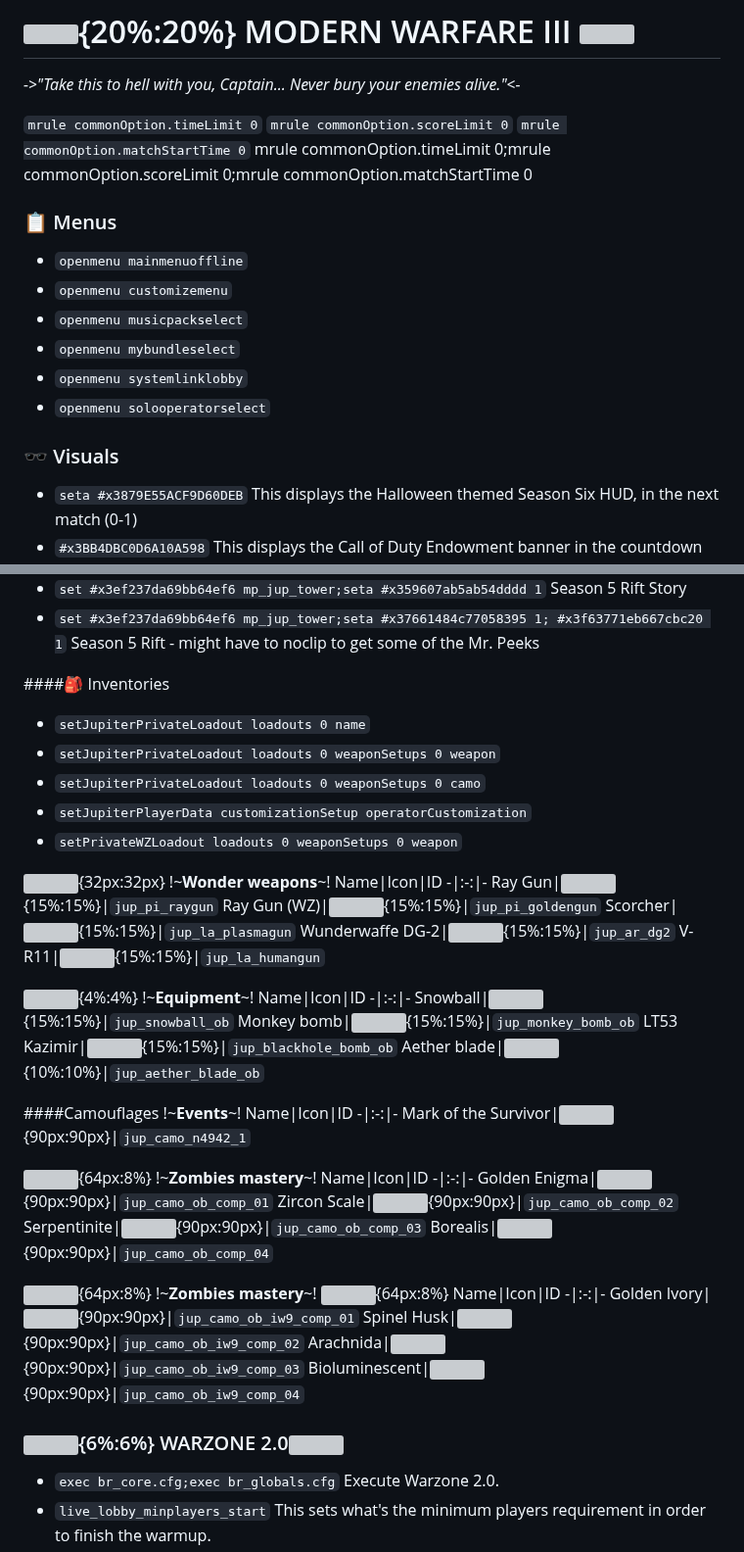
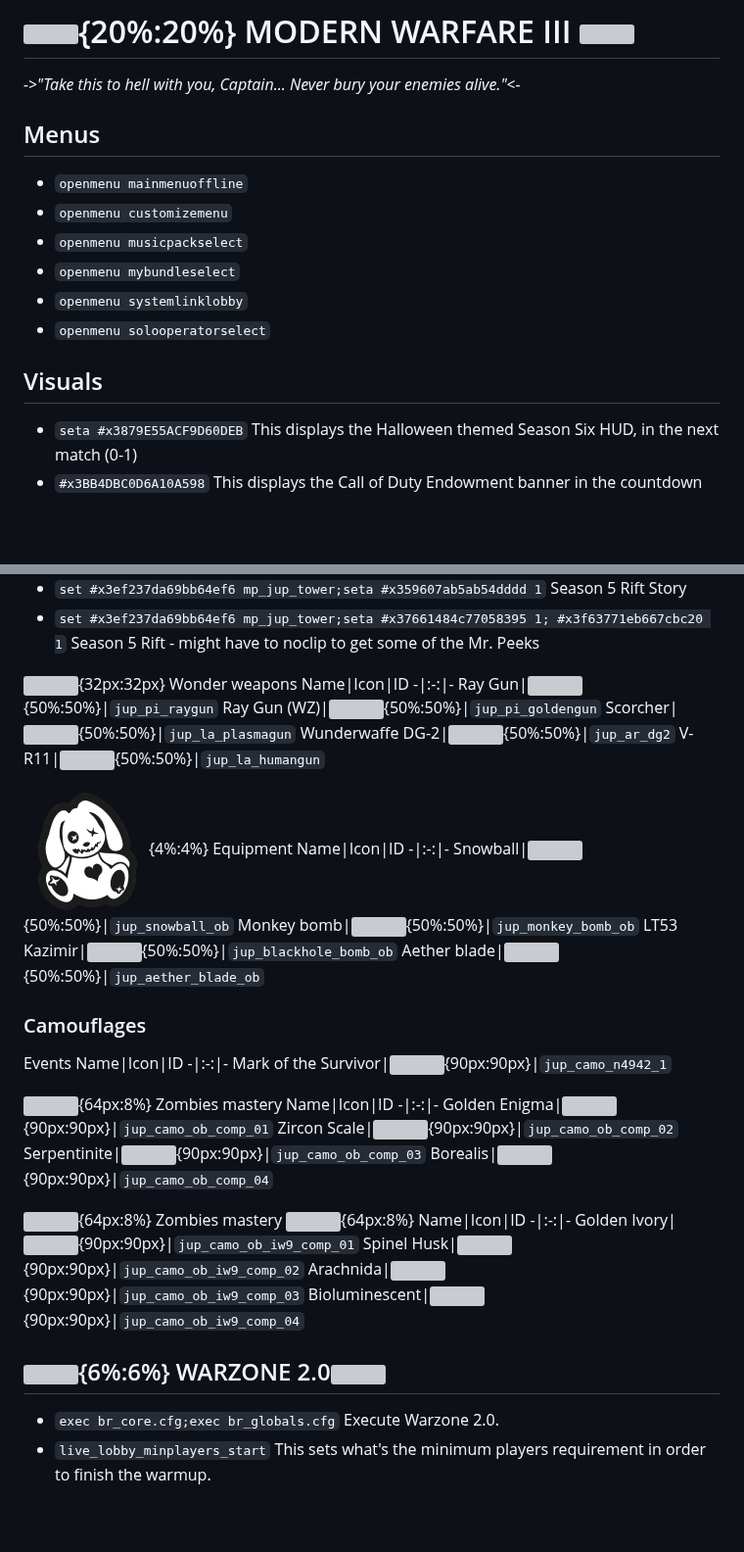
Before and after one commit to atuburapaler/atuburapaler.github.io, a Markdown page: md/MWIII.md, 2 parts joined by grey strips. Shown at 98% size. Drawn GitHub-style; blank space fills up the shorter version; grey boxes are pictures that could not be loaded.

Commit message:
Refactor sections and update formatting

```diff
--- a/md/MWIII.md
+++ b/md/MWIII.md
@@ -1,12 +1,7 @@
 # ![](https://blz-contentstack-images.akamaized.net/v3/assets/bltf408a0557f4e4998/blt8168cbdbbc05770d/64cc38e2c45759d767a1f84f/Jupiter_Coming_Soon-Bnet_Game-Icon_Shop-EN-Vector-01.svg){20%:20%} MODERN WARFARE III ![](https://cdn2.steamgriddb.com/hero/4971ea42e67e73f2e0dc2546ac114455.jpg)
 *->"Take this to hell with you, Captain... Never bury your enemies alive."<-*
 
-`mrule commonOption.timeLimit 0`
-`mrule commonOption.scoreLimit 0`
-`mrule commonOption.matchStartTime 0`
-mrule commonOption.timeLimit 0;mrule commonOption.scoreLimit 0;mrule commonOption.matchStartTime 0
-
-### 📋 Menus
+## Menus
 - `openmenu mainmenuoffline`
 - `openmenu customizemenu`
 - `openmenu musicpackselect`
@@ -14,7 +9,7 @@ mrule commonOption.timeLimit 0;mrule commonOption.scoreLimit 0;mrule commonOptio
 - `openmenu systemlinklobby`
 - `openmenu solooperatorselect`
 
-### 🕶️ Visuals
+## Visuals
 - `seta #x3879E55ACF9D60DEB`
 This displays the Halloween themed Season Six HUD, in the next match (0-1)
 - `#x3BB4DBC0D6A10A598`
@@ -112,37 +107,30 @@ Season 5 Rift Story
 - `set #x3ef237da69bb64ef6 mp_jup_tower;seta #x37661484c77058395 1; #x3f63771eb667cbc20 1`
 Season 5 Rift - might have to noclip to get some of the Mr. Peeks
 
-####🎒 Inventories
-- `setJupiterPrivateLoadout loadouts 0 name`
-- `setJupiterPrivateLoadout loadouts 0 weaponSetups 0 weapon`
-- `setJupiterPrivateLoadout loadouts 0 weaponSetups 0 camo`
-- `setJupiterPlayerData customizationSetup operatorCustomization`
-- `setPrivateWZLoadout loadouts 0 weaponSetups 0 weapon`
-
-![](https://static.wikia.nocookie.net/callofduty/images/a/a1/ContainmentLevel_Level50_Icon_Zombies_MWIII.png){32px:32px} !~**Wonder weapons**~!
+![](https://static.wikia.nocookie.net/callofduty/images/a/a1/ContainmentLevel_Level50_Icon_Zombies_MWIII.png){32px:32px} Wonder weapons
 Name|Icon|ID
 -|:-:|-
-Ray Gun|![](https://static.wikia.nocookie.net/callofduty/images/e/e6/RayGun_HUD_Icon_MWIII.png){15%:15%}|`jup_pi_raygun`
-Ray Gun (WZ)|![](https://static.wikia.nocookie.net/callofduty/images/e/e6/RayGun_HUD_Icon_MWIII.png){15%:15%}|`jup_pi_goldengun`
-Scorcher|![](https://static.wikia.nocookie.net/callofduty/images/5/56/Scorcher_HUD_Icon_MWIII.png){15%:15%}|`jup_la_plasmagun`
-Wunderwaffe DG-2|![](https://static.wikia.nocookie.net/callofduty/images/3/33/WunderwaffeDG2_HUD_Icon_MWIII.png){15%:15%}|`jup_ar_dg2`
-V-R11|![](https://static.wikia.nocookie.net/callofduty/images/b/bc/VR11_HUD_Icon_MWIII.png){15%:15%}|`jup_la_humangun`
+Ray Gun|![](https://static.wikia.nocookie.net/callofduty/images/e/e6/RayGun_HUD_Icon_MWIII.png){50%:50%}|`jup_pi_raygun`
+Ray Gun (WZ)|![](https://static.wikia.nocookie.net/callofduty/images/e/e6/RayGun_HUD_Icon_MWIII.png){50%:50%}|`jup_pi_goldengun`
+Scorcher|![](https://static.wikia.nocookie.net/callofduty/images/5/56/Scorcher_HUD_Icon_MWIII.png){50%:50%}|`jup_la_plasmagun`
+Wunderwaffe DG-2|![](https://static.wikia.nocookie.net/callofduty/images/3/33/WunderwaffeDG2_HUD_Icon_MWIII.png){50%:50%}|`jup_ar_dg2`
+V-R11|![](https://static.wikia.nocookie.net/callofduty/images/b/bc/VR11_HUD_Icon_MWIII.png){50%:50%}|`jup_la_humangun`
 
-![](){4%:4%} !~**Equipment**~!
+![](https://github.com/atuburapaler/atuburapaler.github.io/blob/main/images/iw9/jup_ui_map_icon_mr_peeks.png){4%:4%} Equipment
 Name|Icon|ID
 -|:-:|-
-Snowball|![](https://static.wikia.nocookie.net/callofduty/images/2/20/Snowball_icon_BO4.png){15%:15%}|`jup_snowball_ob`
-Monkey bomb|![](https://static.wikia.nocookie.net/callofduty/images/c/c7/CymbalMonkey_Tactical_HUD_Icon_Zombies_MWIII.png){15%:15%}|`jup_monkey_bomb_ob`
-LT53 Kazimir|![](https://static.wikia.nocookie.net/callofduty/images/3/38/LT53Kazimir_Tactical_HUD_Icon_Zombies_MWIII.png){15%:15%}|`jup_blackhole_bomb_ob`
-Aether blade|![](https://static.wikia.nocookie.net/callofduty/images/b/b1/AetherBlade_Lethal_HUD_Icon_Zombies_MWIII.png){10%:10%}|`jup_aether_blade_ob`
+Snowball|![](https://static.wikia.nocookie.net/callofduty/images/2/20/Snowball_icon_BO4.png){50%:50%}|`jup_snowball_ob`
+Monkey bomb|![](https://static.wikia.nocookie.net/callofduty/images/c/c7/CymbalMonkey_Tactical_HUD_Icon_Zombies_MWIII.png){50%:50%}|`jup_monkey_bomb_ob`
+LT53 Kazimir|![](https://static.wikia.nocookie.net/callofduty/images/3/38/LT53Kazimir_Tactical_HUD_Icon_Zombies_MWIII.png){50%:50%}|`jup_blackhole_bomb_ob`
+Aether blade|![](https://static.wikia.nocookie.net/callofduty/images/b/b1/AetherBlade_Lethal_HUD_Icon_Zombies_MWIII.png){50%:50%}|`jup_aether_blade_ob`
 
-####Camouflages
-!~**Events**~!
+### Camouflages
+Events
 Name|Icon|ID
 -|:-:|-
 Mark of the Survivor|![](https://static.wikia.nocookie.net/callofduty/images/c/c8/MarkOfTheSurvivor_Camo_Icon_MWIII.png){90px:90px}|`jup_camo_n4942_1`
 
-![](https://cdn2.steamgriddb.com/logo/50d2be98900f1d8a2fb3c3207c6d31b9.png){64px:8%} !~**Zombies mastery**~!
+![](https://cdn2.steamgriddb.com/logo/50d2be98900f1d8a2fb3c3207c6d31b9.png){64px:8%} Zombies mastery
 Name|Icon|ID
 -|:-:|-
 Golden Enigma|![](https://static.wikia.nocookie.net/callofduty/images/8/8a/GoldenEnigma_Camo_Icon_MWIII.png){90px:90px}|`jup_camo_ob_comp_01`
@@ -150,7 +138,7 @@ Zircon Scale|![](https://static.wikia.nocookie.net/callofduty/images/f/fc/Zircon
 Serpentinite|![](https://static.wikia.nocookie.net/callofduty/images/3/3d/Serpentinite_Camo_Icon_MWIII.png){90px:90px}|`jup_camo_ob_comp_03`
 Borealis|![](https://static.wikia.nocookie.net/callofduty/images/1/15/Borealis_Camo_Icon_MWIII.png){90px:90px}|`jup_camo_ob_comp_04`
 
-![](https://cdn2.steamgriddb.com/logo/50d2be98900f1d8a2fb3c3207c6d31b9.png){64px:8%} !~**Zombies mastery**~! ![](https://blz-contentstack-images.akamaized.net/v3/assets/bltf408a0557f4e4998/blt8f53b3687511367c/62abb5b3e5f7e7444f49f012/MWII_LOGO_SQUARE_SVG.svg){64px:8%}
+![](https://cdn2.steamgriddb.com/logo/50d2be98900f1d8a2fb3c3207c6d31b9.png){64px:8%} Zombies mastery ![](https://blz-contentstack-images.akamaized.net/v3/assets/bltf408a0557f4e4998/blt8f53b3687511367c/62abb5b3e5f7e7444f49f012/MWII_LOGO_SQUARE_SVG.svg){64px:8%}
 Name|Icon|ID
 -|:-:|-
 Golden Ivory|![](https://static.wikia.nocookie.net/callofduty/images/e/ef/GoldenIvory_Camo_Icon_MWIII.png){90px:90px}|`jup_camo_ob_iw9_comp_01`
@@ -158,7 +146,7 @@ Spinel Husk|![](https://static.wikia.nocookie.net/callofduty/images/b/b8/SpinelH
 Arachnida|![](https://static.wikia.nocookie.net/callofduty/images/1/1f/Arachnida_Camo_Icon_MWIII.png){90px:90px}|`jup_camo_ob_iw9_comp_03`
 Bioluminescent|![](https://static.wikia.nocookie.net/callofduty/images/e/e6/Bioluminescent_Camo_Icon_MWIII.png){90px:90px}|`jup_camo_ob_iw9_comp_04`
 
-### ![](https://blz-contentstack-images.akamaized.net/v3/assets/bltf408a0557f4e4998/blt50cbf0004f8aeba3/6373bd4c5148880e83ab6d4a/codwz2.svg){6%:6%} WARZONE 2.0![](https://cdn2.steamgriddb.com/hero/d0c5eb4ed41f5237969d0218c27aee75.png)
+## ![](https://blz-contentstack-images.akamaized.net/v3/assets/bltf408a0557f4e4998/blt50cbf0004f8aeba3/6373bd4c5148880e83ab6d4a/codwz2.svg){6%:6%} WARZONE 2.0![](https://cdn2.steamgriddb.com/hero/d0c5eb4ed41f5237969d0218c27aee75.png)
 
 - `exec br_core.cfg;exec br_globals.cfg`
 Execute Warzone 2.0.
```
Also changed, not shown: other parts of md/MWIII.md (+7 -7 lines).
